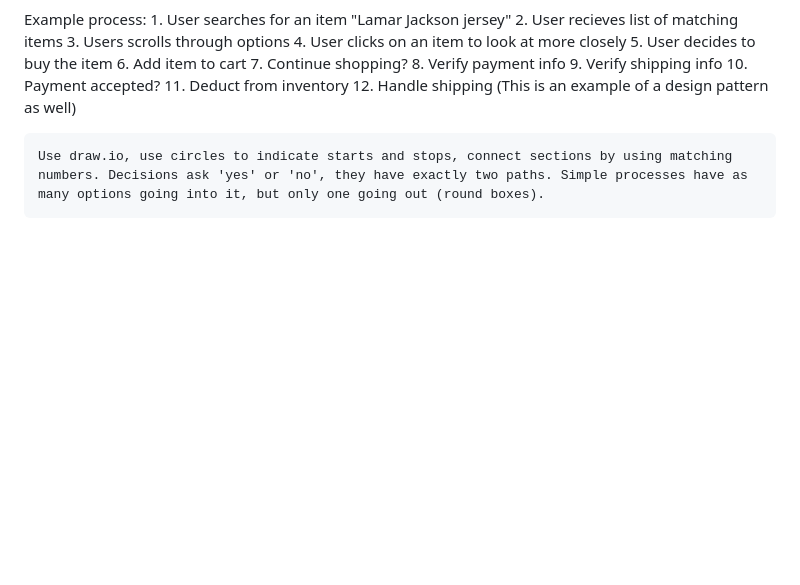
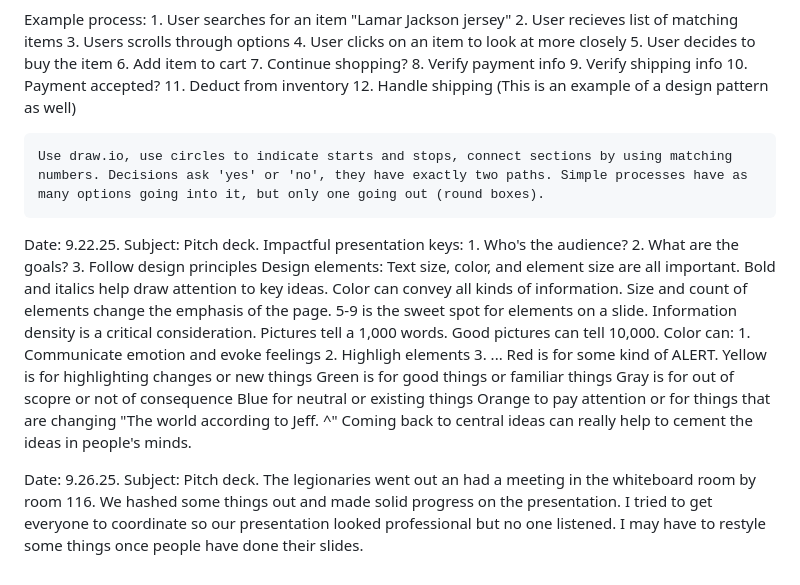
Before and after one commit to corbinbroadhead/CS2450-Remote-1, a Markdown page: journal.md, the part around the change. Drawn GitHub-style; blank space fills up the shorter version.

Commit message:
Journal entry.

```diff
--- a/journal.md
+++ b/journal.md
@@ -50,3 +50,24 @@ Example process:
 (This is an example of a design pattern as well)
 
 	Use draw.io, use circles to indicate starts and stops, connect sections by using matching numbers. Decisions ask 'yes' or 'no', they have exactly two paths. Simple processes have as many options going into it, but only one going out (round boxes).
+Date: 9.22.25. Subject: Pitch deck.
+	Impactful presentation keys:
+		1. Who's the audience?
+		2. What are the goals?
+		3. Follow design principles
+	Design elements: Text size, color, and element size are all important. Bold and italics help draw attention to key ideas. Color can convey all kinds of information. Size and count of elements change the emphasis of the page. 5-9 is the sweet spot for elements on a slide. Information density is a critical consideration. Pictures tell a 1,000 words. Good pictures can tell 10,000.
+	Color can:
+		1. Communicate emotion and evoke feelings
+		2. Highligh elements
+		3. ...
+	Red is for some kind of ALERT.
+	Yellow is for highlighting changes or new things
+	Green is for good things or familiar things
+	Gray is for out of scopre or not of consequence
+	Blue for neutral or existing things
+	Orange to pay attention or for things that are changing
+	"The world according to Jeff. ^"
+	Coming back to central ideas can really help to cement the ideas in people's minds.
+
+Date: 9.26.25. Subject: Pitch deck.
+	The legionaries went out an had a meeting in the whiteboard room by room 116. We hashed some things out and made solid progress on the presentation. I tried to get everyone to coordinate so our presentation looked professional but no one listened. I may have to restyle some things once people have done their slides.
```
